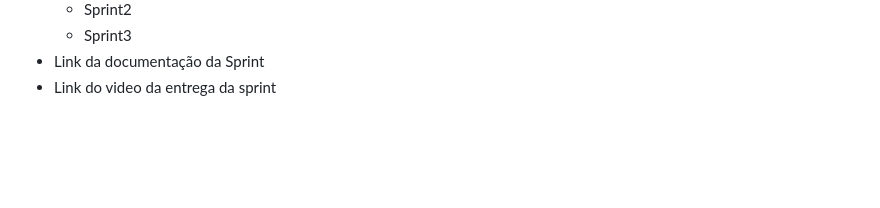
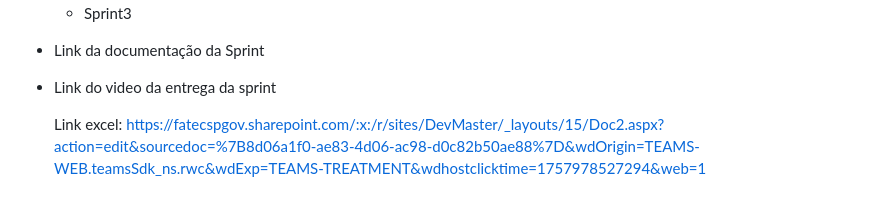
Before and after one commit to inpe-sensoriamento/frontend, a Markdown page: README.md, the part around the change. Drawn GitHub-style; blank space fills up the shorter version.

```diff
--- a/README.md
+++ b/README.md
@@ -48,3 +48,5 @@
     - Sprint3
 - Link da documentação da Sprint
 - Link do video da entrega da sprint
+
+  Link excel: https://fatecspgov.sharepoint.com/:x:/r/sites/DevMaster/_layouts/15/Doc2.aspx?action=edit&sourcedoc=%7B8d06a1f0-ae83-4d06-ac98-d0c82b50ae88%7D&wdOrigin=TEAMS-WEB.teamsSdk_ns.rwc&wdExp=TEAMS-TREATMENT&wdhostclicktime=1757978527294&web=1
```
